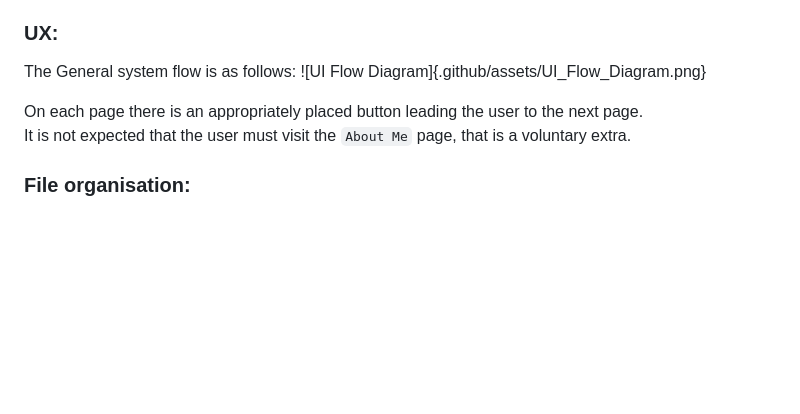
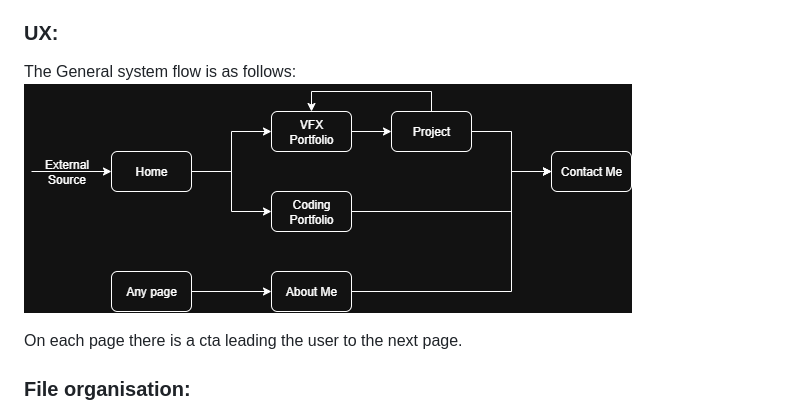
Before and after one commit to craqvfx/VFX-Portfolio-using-Flask, a Markdown page: README.md, the part around the change. Rendered like a GitHub page; blank space fills up the shorter version.

Commit message:
Updates README UX Description and fixes MD syntax.

```diff
--- a/README.md
+++ b/README.md
@@ -55,10 +55,10 @@ About Me page rendered using `about_me.hmtl`. It is intended to be as quickly pa
 
 ### UX:
 The General system flow is as follows:
-![UI Flow Diagram]{.github/assets/UI_Flow_Diagram.png}
+![UI Flow Diagram](.github/assets/UI_Flow_Diagram.png)
 
-On each page there is an appropriately placed button leading the user to the next page.<br>
-It is not expected that the user must visit the `About Me` page, that is a voluntary extra.
+On each page there is a cta leading the user to the next page.<br>
+
 
 ### File organisation:
 `/` contains `app.py`, `README.md` etc.<br>
```
